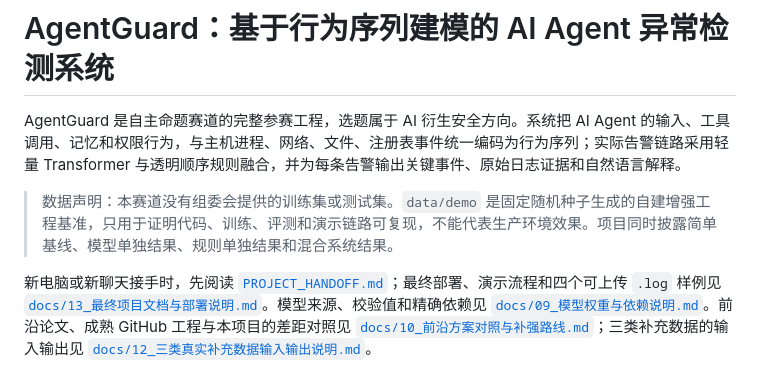
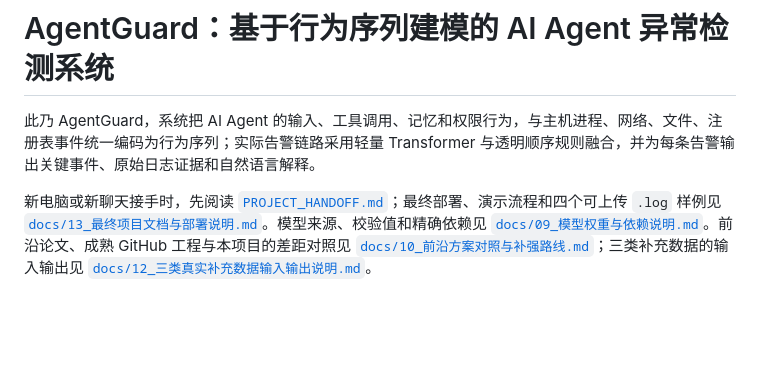
Before and after one commit to chankaluk/AgentGuard, a Markdown page: README.md, the part around the change. Rendered like a GitHub page; blank space fills up the shorter version.

```diff
--- a/README.md
+++ b/README.md
@@ -1,8 +1,6 @@
 # AgentGuard：基于行为序列建模的 AI Agent 异常检测系统
 
-AgentGuard 是自主命题赛道的完整参赛工程，选题属于 AI 衍生安全方向。系统把 AI Agent 的输入、工具调用、记忆和权限行为，与主机进程、网络、文件、注册表事件统一编码为行为序列；实际告警链路采用轻量 Transformer 与透明顺序规则融合，并为每条告警输出关键事件、原始日志证据和自然语言解释。
-
-> 数据声明：本赛道没有组委会提供的训练集或测试集。`data/demo` 是固定随机种子生成的自建增强工程基准，只用于证明代码、训练、评测和演示链路可复现，不能代表生产环境效果。项目同时披露简单基线、模型单独结果、规则单独结果和混合系统结果。
+此乃 AgentGuard，系统把 AI Agent 的输入、工具调用、记忆和权限行为，与主机进程、网络、文件、注册表事件统一编码为行为序列；实际告警链路采用轻量 Transformer 与透明顺序规则融合，并为每条告警输出关键事件、原始日志证据和自然语言解释。
 
 新电脑或新聊天接手时，先阅读 [`PROJECT_HANDOFF.md`](PROJECT_HANDOFF.md)；最终部署、演示流程和四个可上传 `.log` 样例见 [`docs/13_最终项目文档与部署说明.md`](docs/13_最终项目文档与部署说明.md)。模型来源、校验值和精确依赖见 [`docs/09_模型权重与依赖说明.md`](docs/09_模型权重与依赖说明.md)。前沿论文、成熟 GitHub 工程与本项目的差距对照见 [`docs/10_前沿方案对照与补强路线.md`](docs/10_前沿方案对照与补强路线.md)；三类补充数据的输入输出见 [`docs/12_三类真实补充数据输入输出说明.md`](docs/12_三类真实补充数据输入输出说明.md)。
 
```
